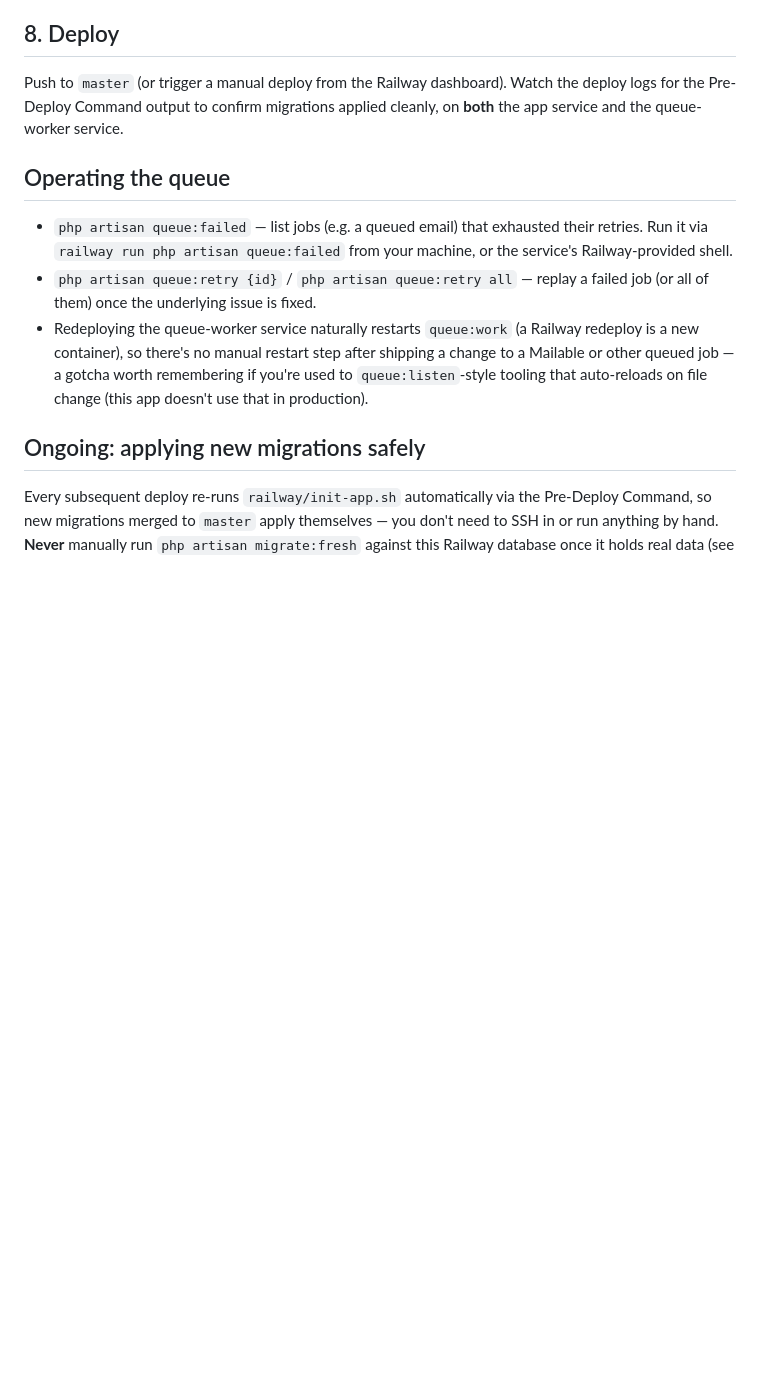
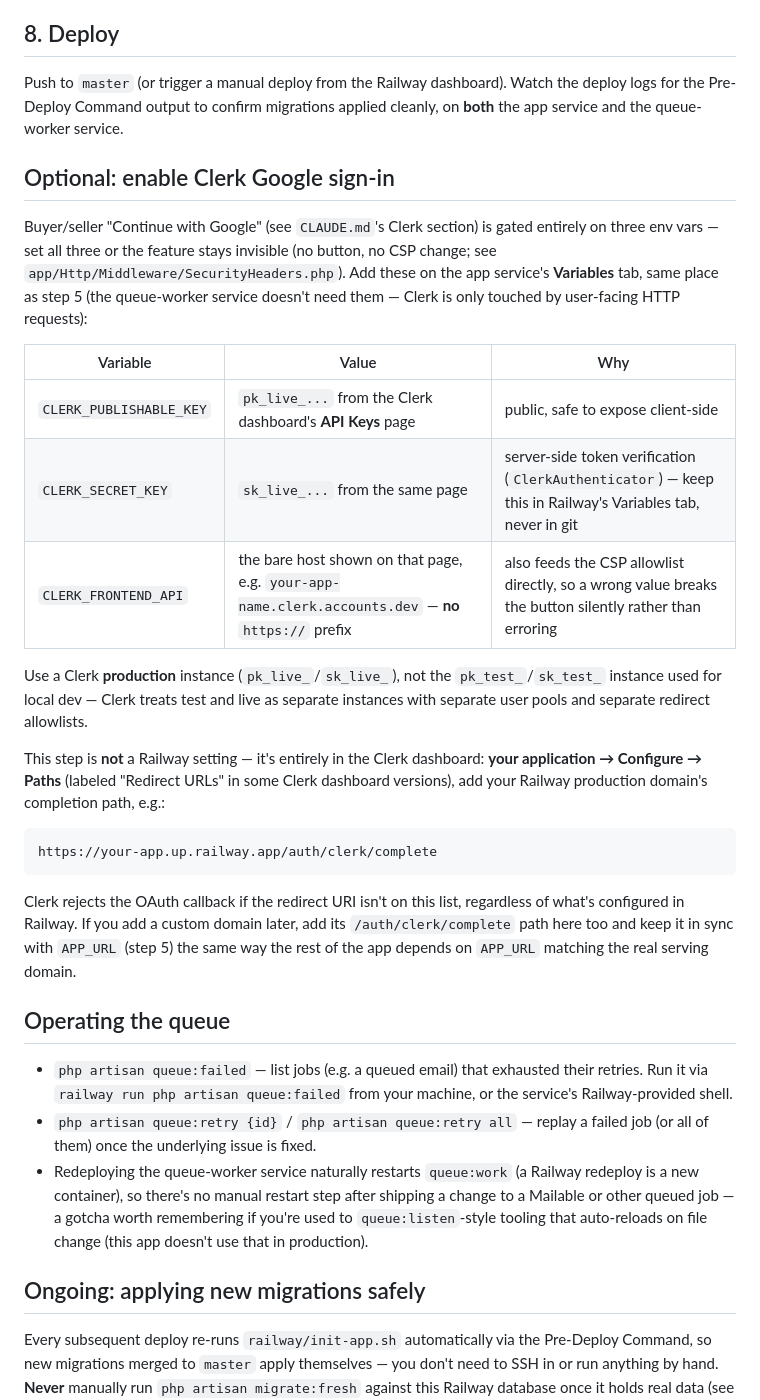
Before and after one commit to amt1010/inventory, a Markdown page: DEPLOYMENT.md, the part around the change. Rendered like a GitHub page; blank space fills up the shorter version.

Commit message:
Document Railway env vars and Clerk redirect URL setup for Google sign-in

````diff
--- a/DEPLOYMENT.md
+++ b/DEPLOYMENT.md
@@ -152,6 +152,41 @@ Push to `master` (or trigger a manual deploy from the Railway dashboard).
 Watch the deploy logs for the Pre-Deploy Command output to confirm
 migrations applied cleanly, on **both** the app service and the
 queue-worker service.
+
+## Optional: enable Clerk Google sign-in
+
+Buyer/seller "Continue with Google" (see `CLAUDE.md`'s Clerk section) is
+gated entirely on three env vars — set all three or the feature stays
+invisible (no button, no CSP change; see `app/Http/Middleware/SecurityHeaders.php`).
+Add these on the app service's **Variables** tab, same place as step 5
+(the queue-worker service doesn't need them — Clerk is only touched by
+user-facing HTTP requests):
+
+| Variable | Value | Why |
+|---|---|---|
+| `CLERK_PUBLISHABLE_KEY` | `pk_live_...` from the Clerk dashboard's **API Keys** page | public, safe to expose client-side |
+| `CLERK_SECRET_KEY` | `sk_live_...` from the same page | server-side token verification (`ClerkAuthenticator`) — keep this in Railway's Variables tab, never in git |
+| `CLERK_FRONTEND_API` | the bare host shown on that page, e.g. `your-app-name.clerk.accounts.dev` — **no** `https://` prefix | also feeds the CSP allowlist directly, so a wrong value breaks the button silently rather than erroring |
+
+Use a Clerk **production** instance (`pk_live_`/`sk_live_`), not the
+`pk_test_`/`sk_test_` instance used for local dev — Clerk treats test and
+live as separate instances with separate user pools and separate redirect
+allowlists.
+
+This step is **not** a Railway setting — it's entirely in the Clerk
+dashboard: **your application → Configure → Paths** (labeled "Redirect
+URLs" in some Clerk dashboard versions), add your Railway production
+domain's completion path, e.g.:
+
+```
+https://your-app.up.railway.app/auth/clerk/complete
+```
+
+Clerk rejects the OAuth callback if the redirect URI isn't on this list,
+regardless of what's configured in Railway. If you add a custom domain
+later, add its `/auth/clerk/complete` path here too and keep it in sync
+with `APP_URL` (step 5) the same way the rest of the app depends on
+`APP_URL` matching the real serving domain.
 
 ## Operating the queue
 
````
